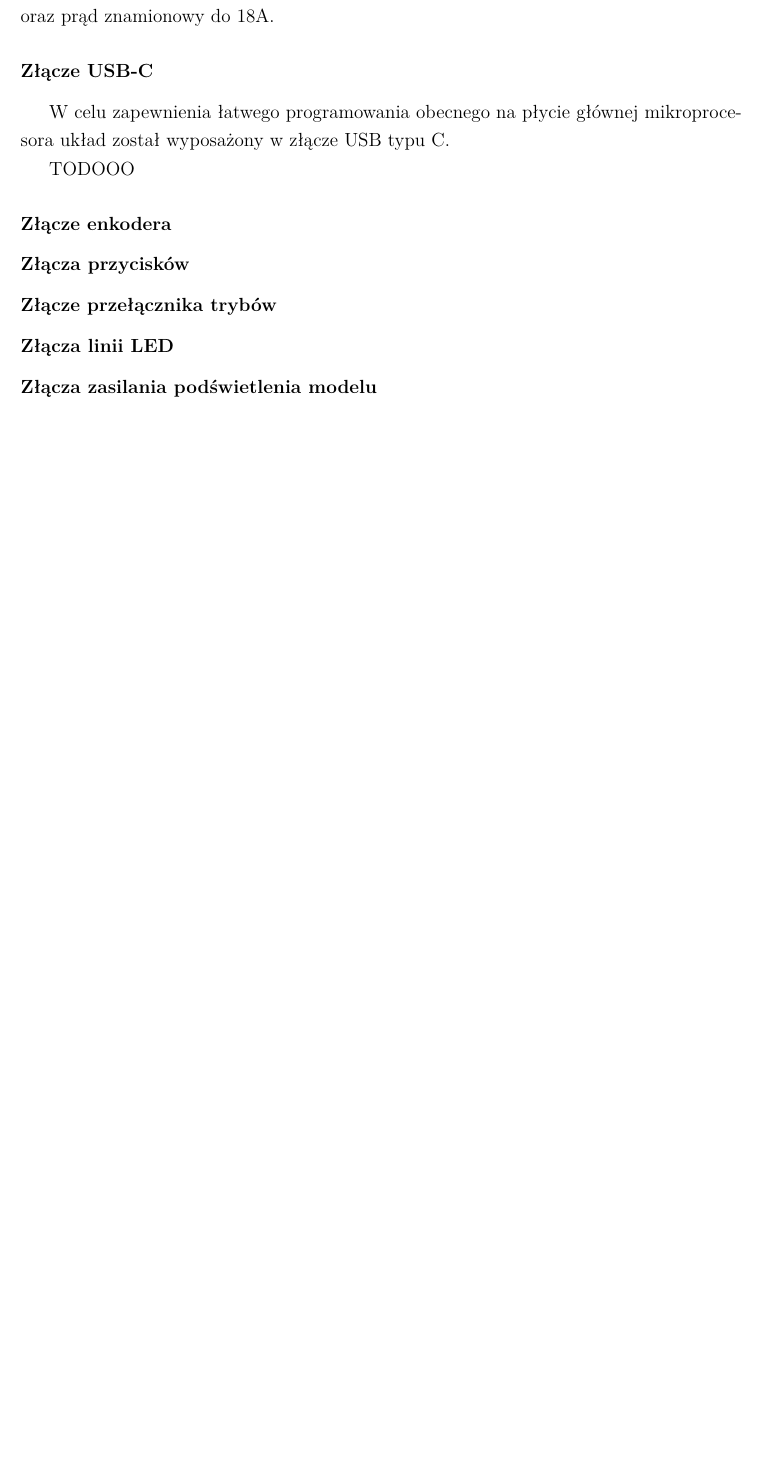
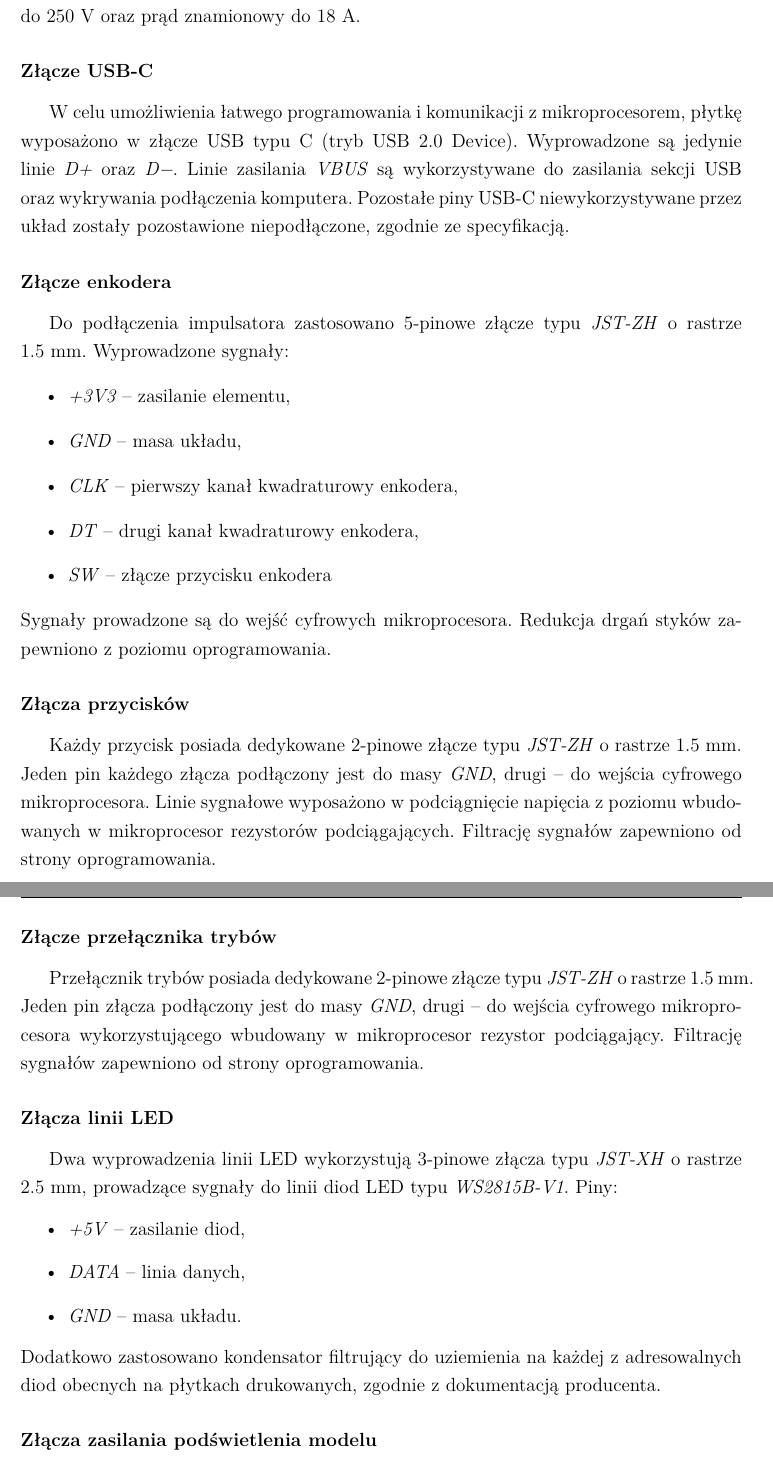
Before and after one commit to MrRooby/Praca-Dyplomowa-Maszyna-W-ESP32, a LaTeX thesis (main.tex, which reads chapters/05.tex): part of page 22 of 37 before the commit and two parts of pages 22 and 23 of 39 after it, the two joined at a grey line, cut so that both start at the same text, the shorter picture padded with empty space. Compiled offline with XeLaTeX.

Commit message:
rozdział 5 ukończony oraz sprawdzony pod względem błędów

```diff
--- a/chapters/05.tex
+++ b/chapters/05.tex
@@ -60,9 +63,8 @@
     \label{fig:wysw-dwu-rewers}
     \end{figure}
 
+
 \section{Opis złącz}
   \subsection{Płyta główna}
+
     \subsubsection{Złącze zasilania}
-      Urządzenie jest wyposażone w 2-pinową listwę zaciskową. Złącze zasilania przyjmuje napięcie 12V. Układ
-      elektryczny został wyposażony w zabezpieczenie przed odwrotną polaryzacją podłączanych
-      przewodów. Wybrany model złącza wspiera napięcia do 250V oraz prąd znamionowy do 18A.
@@ -69,10 +75,45 @@
+      Wybrany model złącza wspiera napięcia do 250~V oraz prąd znamionowy do 18~A.
+
     \subsubsection{Złącze USB-C}
-      W celu zapewnienia łatwego programowania obecnego na płycie głównej mikroprocesora układ został wyposażony
-      w złącze USB typu C.
+      W celu umożliwienia łatwego programowania i komunikacji z mikroprocesorem,
+      płytkę wyposażono w złącze USB typu C (tryb USB 2.0 Device).
+      Wyprowadzone są jedynie linie \textit{D+} oraz \textit{D−}. Linie zasilania
+      \textit{VBUS} są wykorzystywane do zasilania sekcji USB oraz wykrywania
+      podłączenia komputera. Pozostałe piny USB-C niewykorzystywane przez układ
+      zostały pozostawione niepodłączone, zgodnie ze specyfikacją.
 
+    \subsubsection{Złącze enkodera}
+      Do podłączenia impulsatora zastosowano 5-pinowe złącze typu \textit{JST-ZH} o rastrze 1.5~mm.
+      Wyprowadzone sygnały:
+      \begin{itemize}
+        \item \textit{+3V3} -- zasilanie elementu,
+        \item \textit{GND} -- masa układu,
+        \item \textit{CLK} -- pierwszy kanał kwadraturowy enkodera,
+        \item \textit{DT} -- drugi kanał kwadraturowy enkodera,
+        \item \textit{SW} -- złącze przycisku enkodera
+      \end{itemize}
+      Sygnały prowadzone są do wejść cyfrowych mikroprocesora. Redukcja drgań styków
+      zapewniono z poziomu oprogramowania.
 
-      TODOOO
-  \subsubsection{Złącze enkodera}
     \subsubsection{Złącza przycisków}
+      Każdy przycisk posiada dedykowane 2-pinowe złącze typu \textit{JST-ZH} o rastrze 1.5~mm.
+      Jeden pin każdego złącza podłączony jest do masy \textit{GND}, drugi -- do wejścia cyfrowego mikroprocesora.
+      Linie sygnałowe wyposażono w podciągnięcie napięcia z poziomu wbudowanych w mikroprocesor
+      rezystorów podciągających. Filtrację sygnałów zapewniono od strony oprogramowania.
+
     \subsubsection{Złącze przełącznika trybów}
+      Przełącznik trybów posiada dedykowane 2-pinowe złącze typu \textit{JST-ZH} o rastrze 1.5~mm.
+      Jeden pin złącza podłączony jest do masy \textit{GND}, drugi -- do wejścia cyfrowego mikroprocesora wykorzystującego
+      wbudowany w mikroprocesor rezystor podciągający. Filtrację sygnałów zapewniono od strony oprogramowania.
+
     \subsubsection{Złącza linii LED}
+      Dwa wyprowadzenia linii LED wykorzystują 3-pinowe złącza typu \textit{JST-XH} o rastrze 2.5~mm,
+      prowadzące sygnały do linii diod LED typu \textit{WS2815B-V1}.
+      Piny:
+      \begin{itemize}
+        \item \textit{+5V} -- zasilanie diod,
+        \item \textit{DATA} -- linia danych,
+        \item \textit{GND} -- masa układu.
+      \end{itemize}
+      Dodatkowo zastosowano kondensator filtrujący do uziemienia na każdej z adresowalnych diod obecnych na płytkach
+      drukowanych, zgodnie z dokumentacją producenta.
```
Also changed, not shown: main.pdf, chapters/05.tex (37 more changed lines). Lines whose indentation alone changed are shown as unchanged.
